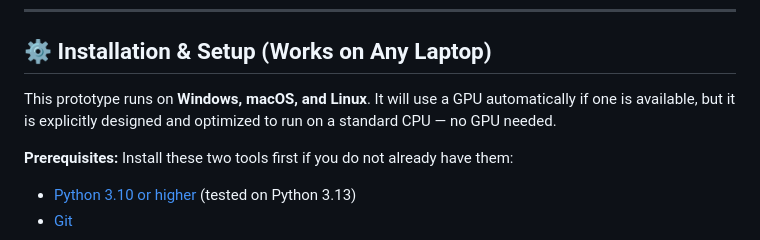
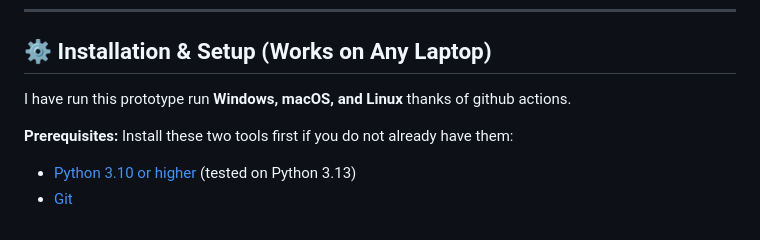
Before and after one commit to javito350/Object_Detector_For_Control_Quality_for_Factories, a Markdown page: README.md, the part around the change. Drawn GitHub-style.

Commit message:
Update installation instructions in README.md
Clarified installation instructions and GPU usage.

```diff
--- a/README.md
+++ b/README.md
@@ -28,8 +28,7 @@ exact-search memory banks with a symmetry-aware, quantized retrieval system.
 
 ## ⚙️ Installation & Setup (Works on Any Laptop)
 
-This prototype runs on **Windows, macOS, and Linux**. It will use a GPU automatically if one is
-available, but it is explicitly designed and optimized to run on a standard CPU — no GPU needed.
+I have run this prototype run  **Windows, macOS, and Linux** thanks of github actions.
 
 **Prerequisites:** Install these two tools first if you do not already have them:
 - [Python 3.10 or higher](https://www.python.org/downloads/) (tested on Python 3.13)
```
